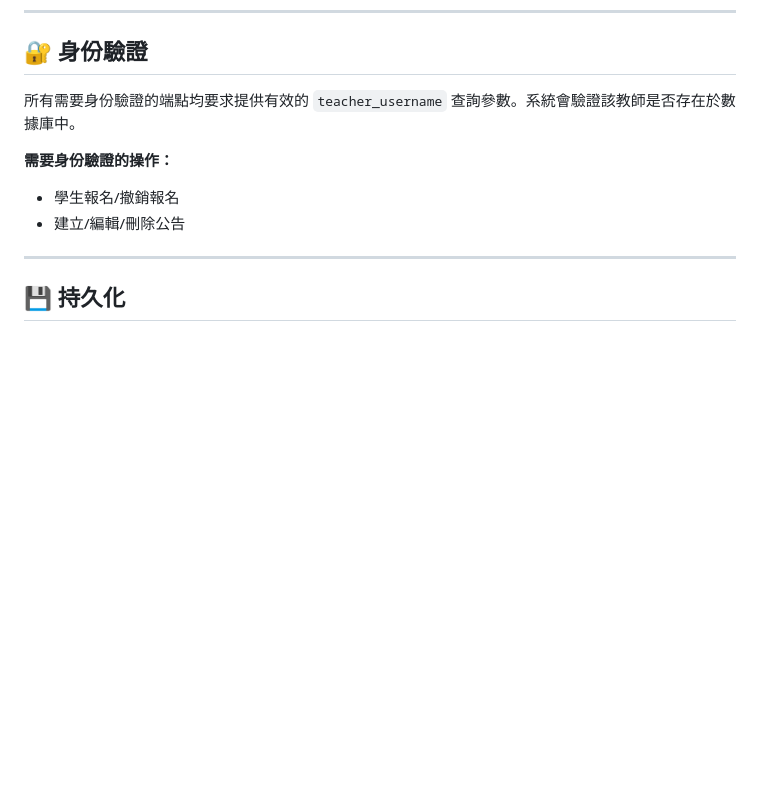
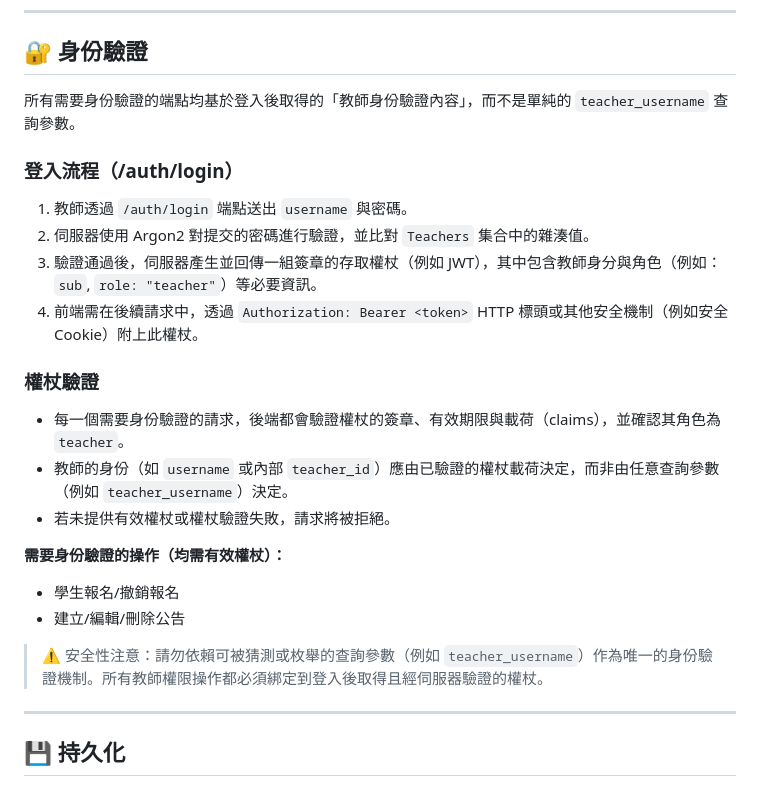
Before and after one commit to caither/skills_copilot-code-review-, a Markdown page: src/README.md, the part around the change. Rendered like a GitHub page; blank space fills up the shorter version.

Commit message:
Update src/README.md
Co-authored-by: Copilot <175728472+Copilot@users.noreply.github.com>

```diff
--- a/src/README.md
+++ b/src/README.md
@@ -385,12 +385,26 @@ DELETE /announcements/507f1f77bcf86cd799439013?teacher_username=ms_rodriguez
 
 ## 🔐 身份驗證
 
-所有需要身份驗證的端點均要求提供有效的 `teacher_username` 查詢參數。系統會驗證該教師是否存在於數據庫中。
+所有需要身份驗證的端點均基於登入後取得的「教師身份驗證內容」，而不是單純的 `teacher_username` 查詢參數。
 
-**需要身份驗證的操作：**
+### 登入流程（/auth/login）
+
+1. 教師透過 `/auth/login` 端點送出 `username` 與密碼。
+2. 伺服器使用 Argon2 對提交的密碼進行驗證，並比對 `Teachers` 集合中的雜湊值。
+3. 驗證通過後，伺服器產生並回傳一組簽章的存取權杖（例如 JWT），其中包含教師身分與角色（例如：`sub`, `role: "teacher"`）等必要資訊。
+4. 前端需在後續請求中，透過 `Authorization: Bearer <token>` HTTP 標頭或其他安全機制（例如安全 Cookie）附上此權杖。
+
+### 權杖驗證
+
+- 每一個需要身份驗證的請求，後端都會驗證權杖的簽章、有效期限與載荷（claims），並確認其角色為 `teacher`。
+- 教師的身份（如 `username` 或內部 `teacher_id`）應由已驗證的權杖載荷決定，而非由任意查詢參數（例如 `teacher_username`）決定。
+- 若未提供有效權杖或權杖驗證失敗，請求將被拒絕。
+
+**需要身份驗證的操作（均需有效權杖）：**
 - 學生報名/撤銷報名
 - 建立/編輯/刪除公告
 
+> ⚠️ 安全性注意：請勿依賴可被猜測或枚舉的查詢參數（例如 `teacher_username`）作為唯一的身份驗證機制。所有教師權限操作都必須綁定到登入後取得且經伺服器驗證的權杖。
 ---
 
 ## 💾 持久化
```
